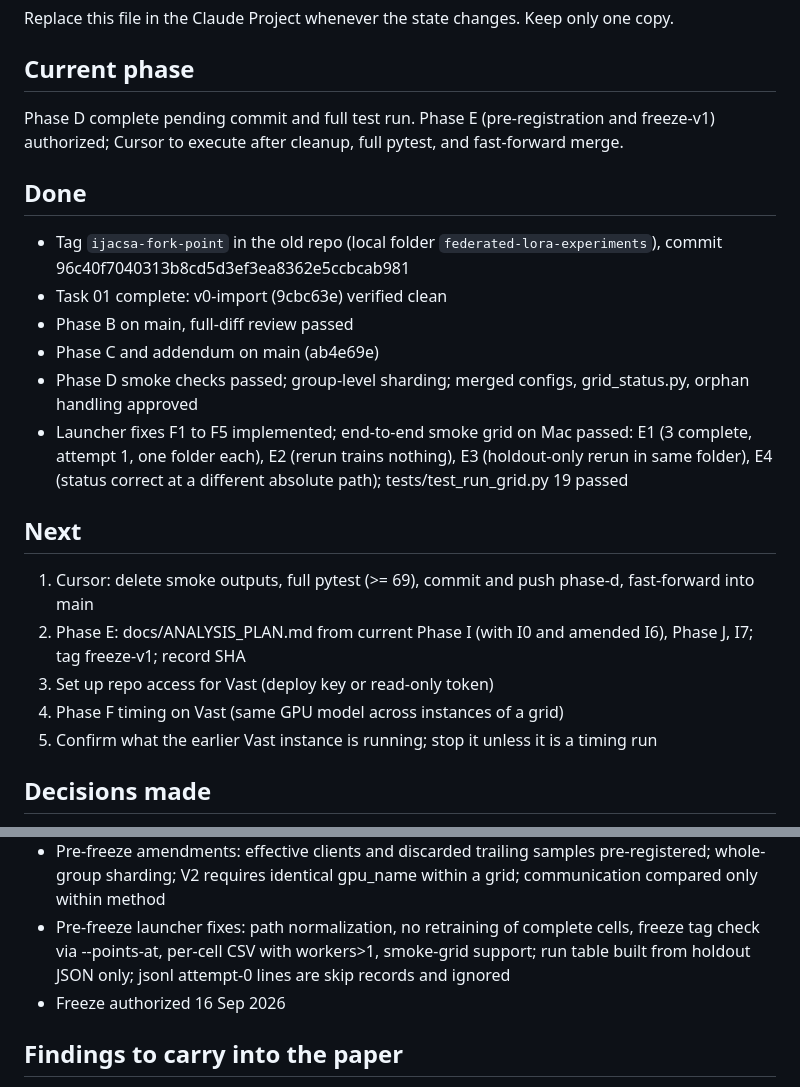
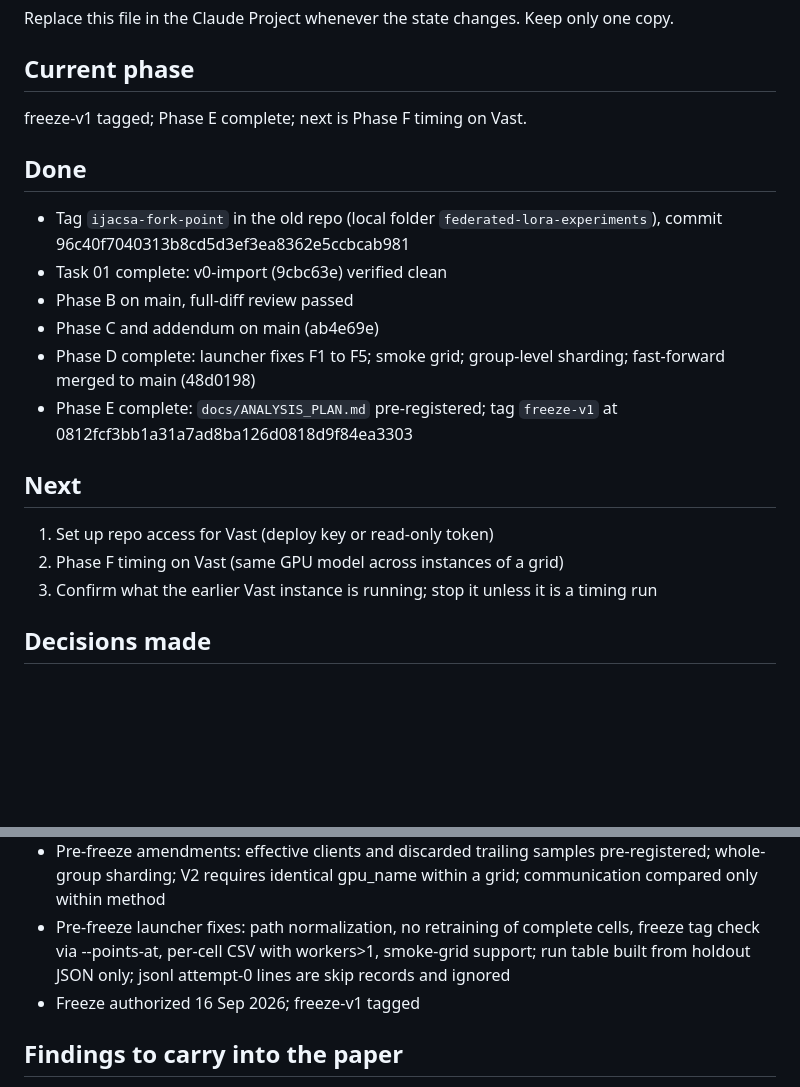
Before and after one commit to jerryadamsfranklin/fedlora-partition-variance, a Markdown page: docs/STATUS.md, 2 parts joined by grey strips. GitHub-like rendering; blank space fills up the shorter version.

Commit message:
E: record freeze-v1 SHA in STATUS

```diff
--- a/docs/STATUS.md
+++ b/docs/STATUS.md
@@ -6,7 +6,7 @@ Replace this file in the Claude Project whenever the state changes. Keep only on
 
 ## Current phase
 
-Phase D complete pending commit and full test run. Phase E (pre-registration and freeze-v1) authorized; Cursor to execute after cleanup, full pytest, and fast-forward merge.
+freeze-v1 tagged; Phase E complete; next is Phase F timing on Vast.
 
 ## Done
 
@@ -14,16 +14,14 @@ Phase D complete pending commit and full test run. Phase E (pre-registration and
 - Task 01 complete: v0-import (9cbc63e) verified clean
 - Phase B on main, full-diff review passed
 - Phase C and addendum on main (ab4e69e)
-- Phase D smoke checks passed; group-level sharding; merged configs, grid_status.py, orphan handling approved
-- Launcher fixes F1 to F5 implemented; end-to-end smoke grid on Mac passed: E1 (3 complete, attempt 1, one folder each), E2 (rerun trains nothing), E3 (holdout-only rerun in same folder), E4 (status correct at a different absolute path); tests/test_run_grid.py 19 passed
+- Phase D complete: launcher fixes F1 to F5; smoke grid; group-level sharding; fast-forward merged to main (48d0198)
+- Phase E complete: `docs/ANALYSIS_PLAN.md` pre-registered; tag `freeze-v1` at 0812fcf3bb1a31a7ad8ba126d0818d9f84ea3303
 
 ## Next
 
-1. Cursor: delete smoke outputs, full pytest (>= 69), commit and push phase-d, fast-forward into main
-2. Phase E: docs/ANALYSIS_PLAN.md from current Phase I (with I0 and amended I6), Phase J, I7; tag freeze-v1; record SHA
-3. Set up repo access for Vast (deploy key or read-only token)
-4. Phase F timing on Vast (same GPU model across instances of a grid)
-5. Confirm what the earlier Vast instance is running; stop it unless it is a timing run
+1. Set up repo access for Vast (deploy key or read-only token)
+2. Phase F timing on Vast (same GPU model across instances of a grid)
+3. Confirm what the earlier Vast instance is running; stop it unless it is a timing run
 
 ## Decisions made
 
@@ -34,7 +32,7 @@ Phase D complete pending commit and full test run. Phase E (pre-registration and
 - Phase B stays on main (no history rewrite). From Phase C: one branch per phase, fast-forward merge after review, never force-push
 - Pre-freeze amendments: effective clients and discarded trailing samples pre-registered; whole-group sharding; V2 requires identical gpu_name within a grid; communication compared only within method
 - Pre-freeze launcher fixes: path normalization, no retraining of complete cells, freeze tag check via --points-at, per-cell CSV with workers>1, smoke-grid support; run table built from holdout JSON only; jsonl attempt-0 lines are skip records and ignored
-- Freeze authorized 16 Sep 2026
+- Freeze authorized 16 Sep 2026; freeze-v1 tagged
 
 ## Findings to carry into the paper
 
```
